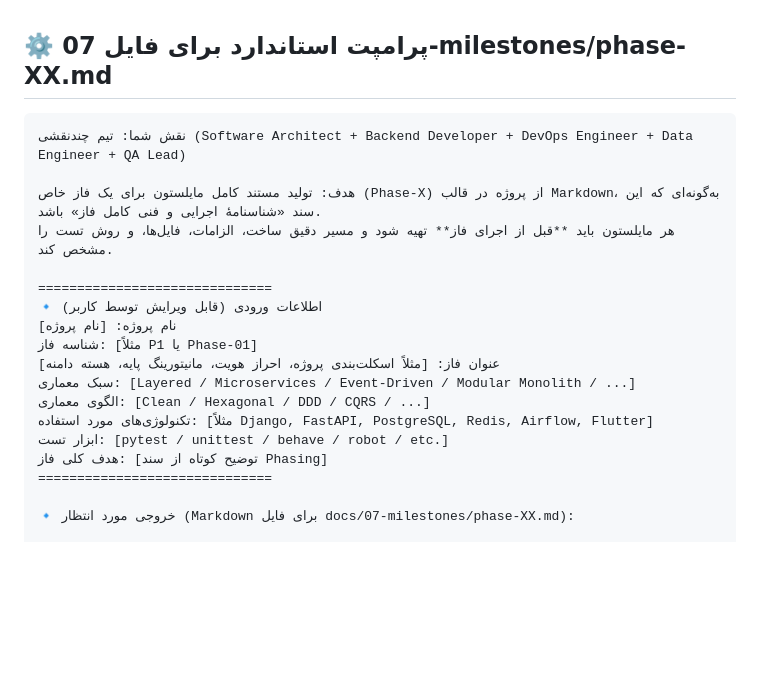
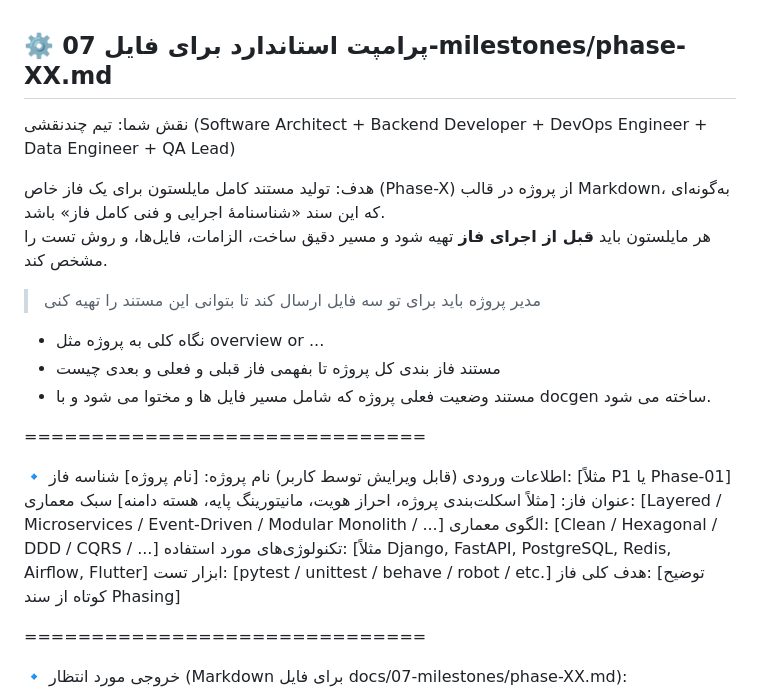
Before and after one commit to sajadtaj/System-Design, a Markdown page: Project Management/docs/7-milestones.md, the part around one of its changes. Rendered like a GitHub page; blank space fills up the shorter version.

Commit message:
modify project managment

`````diff
--- a/Project Management/docs/7-milestones.md
+++ b/Project Management/docs/7-milestones.md
@@ -1,12 +1,17 @@
 ## ⚙️ پرامپت استاندارد برای فایل **07-milestones/phase-XX.md**
 
-````text
 نقش شما: تیم چندنقشی (Software Architect + Backend Developer + DevOps Engineer + Data Engineer + QA Lead)
 
 هدف: تولید مستند کامل مایلستون برای یک فاز خاص (Phase-X) از پروژه در قالب Markdown، به‌گونه‌ای که این سند «شناسنامهٔ اجرایی و فنی کامل فاز» باشد.
 هر مایلستون باید **قبل از اجرای فاز** تهیه شود و مسیر دقیق ساخت، الزامات، فایل‌ها، و روش تست را مشخص کند.
 
+> مدیر پروژه باید برای تو سه فایل ارسال کند تا بتوانی این مستند را تهیه کنی
++   نگاه کلی به پروژه مثل overview or ...
++   مستند فاز بندی کل پروژه تا بفهمی فاز قبلی و فعلی و بعدی چیست
++   مستند وضعیت فعلی پروژه که شامل مسیر فایل ها و مختوا می شود و با docgen ساخته می شود.
+
 ==============================
+
 🔹 اطلاعات ورودی (قابل ویرایش توسط کاربر)
 نام پروژه: [نام پروژه]
 شناسه فاز: [مثلاً P1 یا Phase-01]
@@ -16,6 +21,7 @@
 تکنولوژی‌های مورد استفاده: [مثلاً Django, FastAPI, PostgreSQL, Redis, Airflow, Flutter]
 ابزار تست: [pytest / unittest / behave / robot / etc.]
 هدف کلی فاز: [توضیح کوتاه از سند Phasing]
+
 ==============================
 
 🔹 خروجی مورد انتظار (Markdown برای فایل docs/07-milestones/phase-XX.md):
`````
Also changed, not shown: other parts of Project Management/docs/7-milestones.md (+1 -2 lines).
